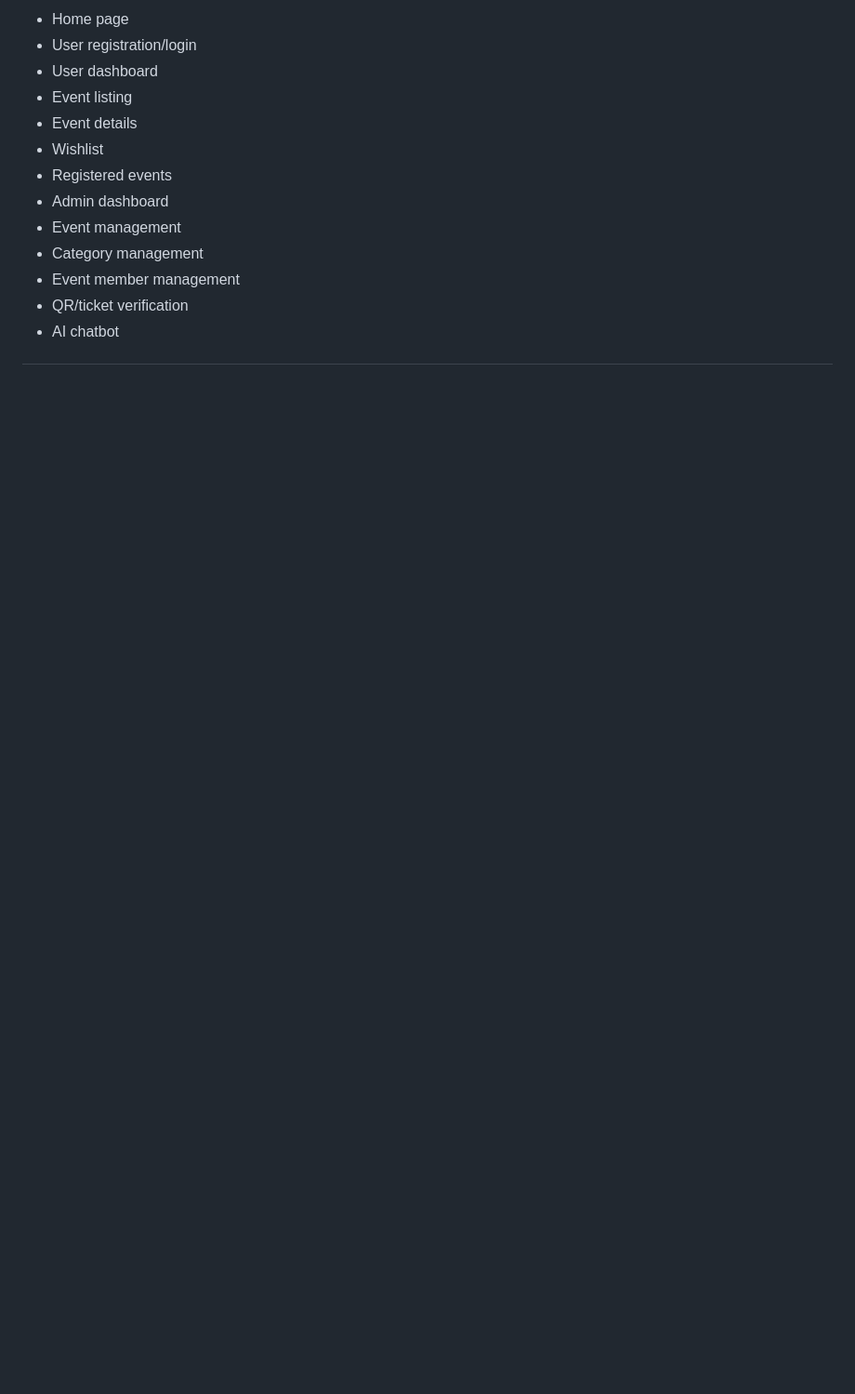
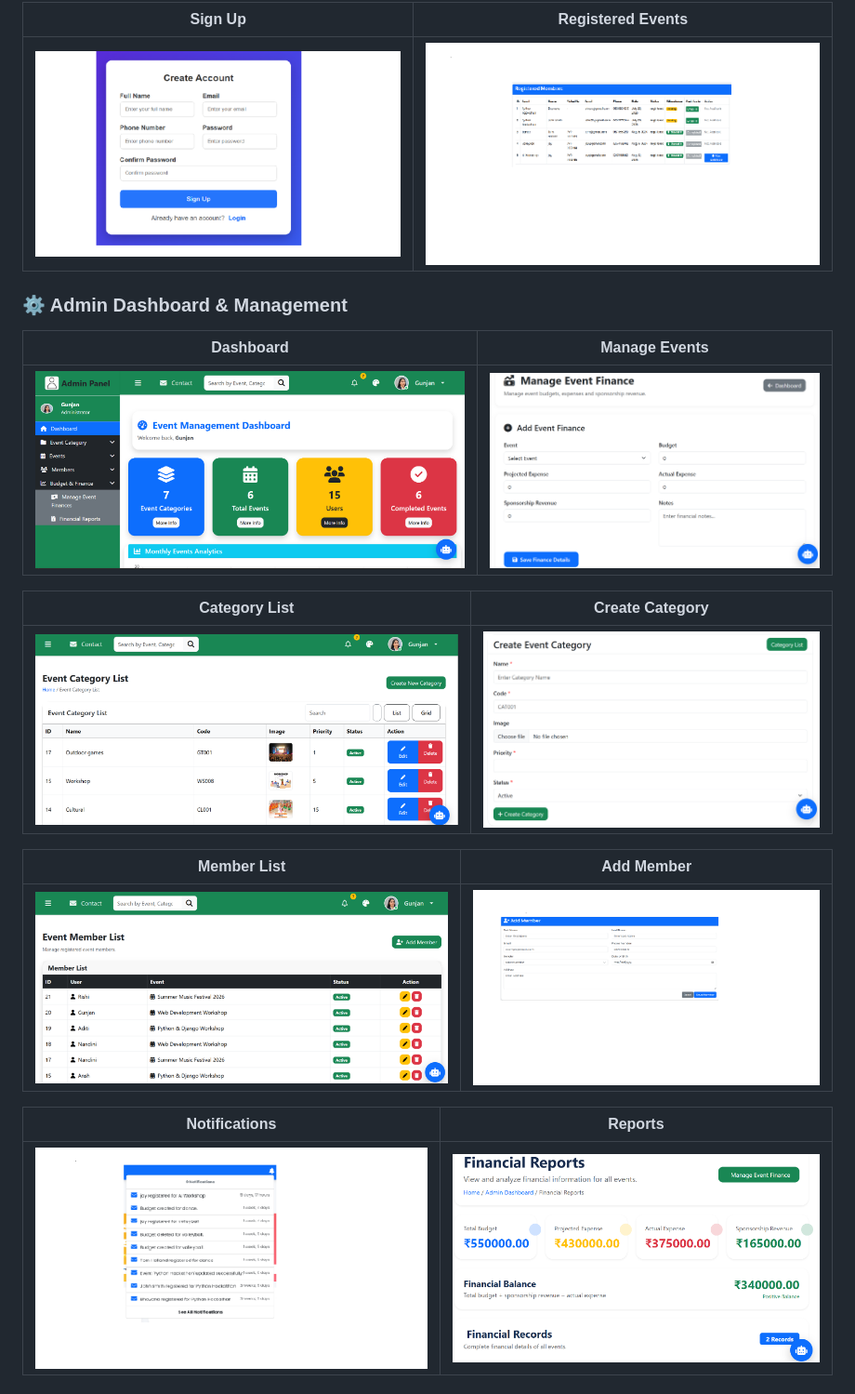
Before and after one commit to Gunjanyadav6395/Event-Management-System, a Markdown page: README.md, the part around one of its changes. Shown at 93% size. GitHub-like rendering; blank space fills up the shorter version.

Commit message:
Add project screenshots to README

```diff
--- a/README.md
+++ b/README.md
@@ -280,14 +281,23 @@ Recommended screenshots:
 
-* Home page
-* User registration/login
-* User dashboard
-* Event listing
-* Event details
-* Wishlist
-* Registered events
-* Admin dashboard
-* Event management
-* Category management
-* Event member management
-* QR/ticket verification
-* AI chatbot
+| Sign Up                             | Registered Events                                     |
+| ----------------------------------- | ----------------------------------------------------- |
+| ![Sign Up](screenshots/sign_up.png) | ![Registered Users](screenshots/registered_users.png) |
+
+### ⚙️ Admin Dashboard & Management
+
+| Dashboard                                     | Manage Events                                   |
+| --------------------------------------------- | ----------------------------------------------- |
+| ![Admin Dashboard](screenshots/dashboard.png) | ![Manage Events](screenshots/manage_events.png) |
+
+| Category List                                   | Create Category                                     |
+| ----------------------------------------------- | --------------------------------------------------- |
+| ![Category List](screenshots/category_list.png) | ![Create Category](screenshots/create_category.png) |
+
+| Member List                                 | Add Member                                |
+| ------------------------------------------- | ----------------------------------------- |
+| ![Member List](screenshots/member_list.png) | ![Add Member](screenshots/add_member.png) |
+
+| Notifications                            | Reports                            |
+| ---------------------------------------- | ---------------------------------- |
+| ![Notifications](screenshots/notify.png) | ![Reports](screenshots/report.png) |
+
```
Also changed, not shown: other parts of README.md (+10 -3 lines).
